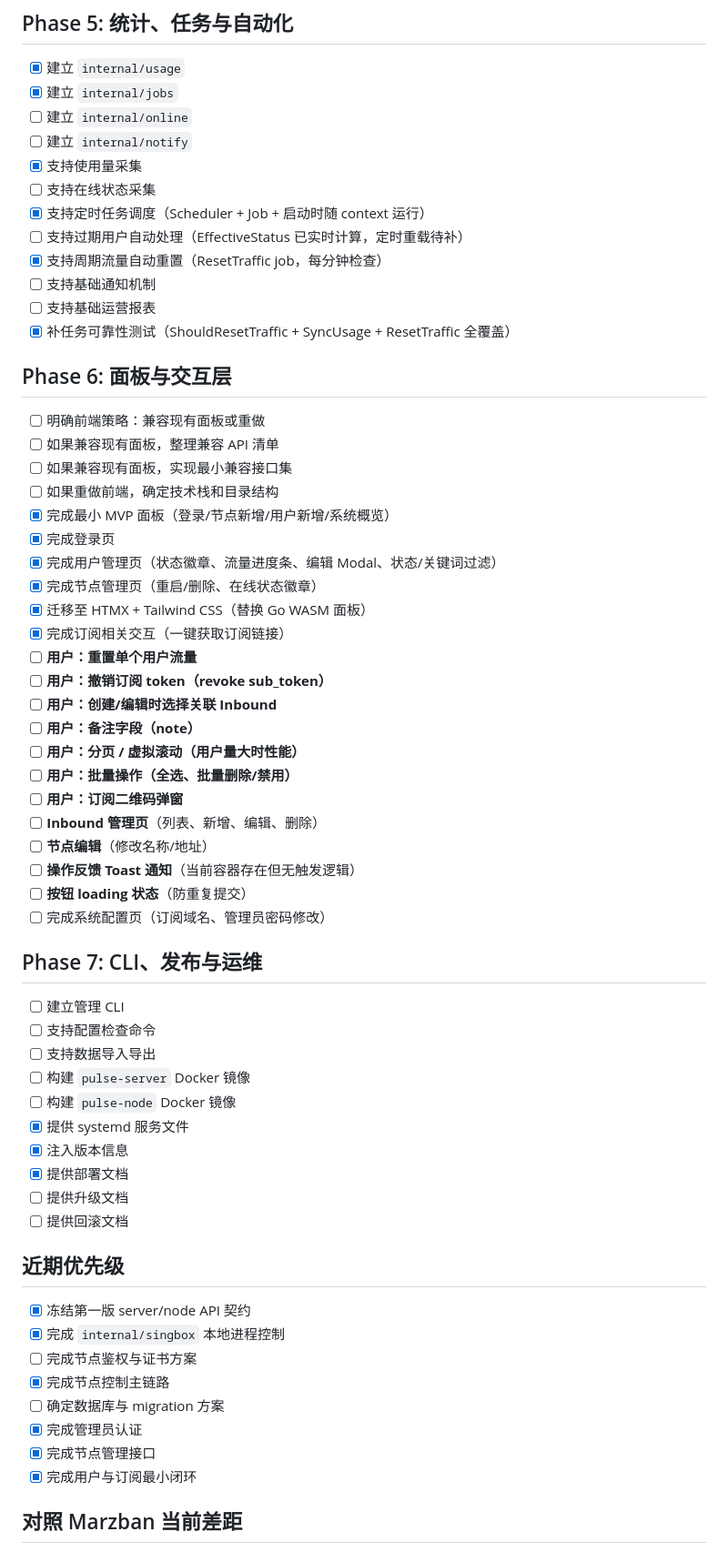
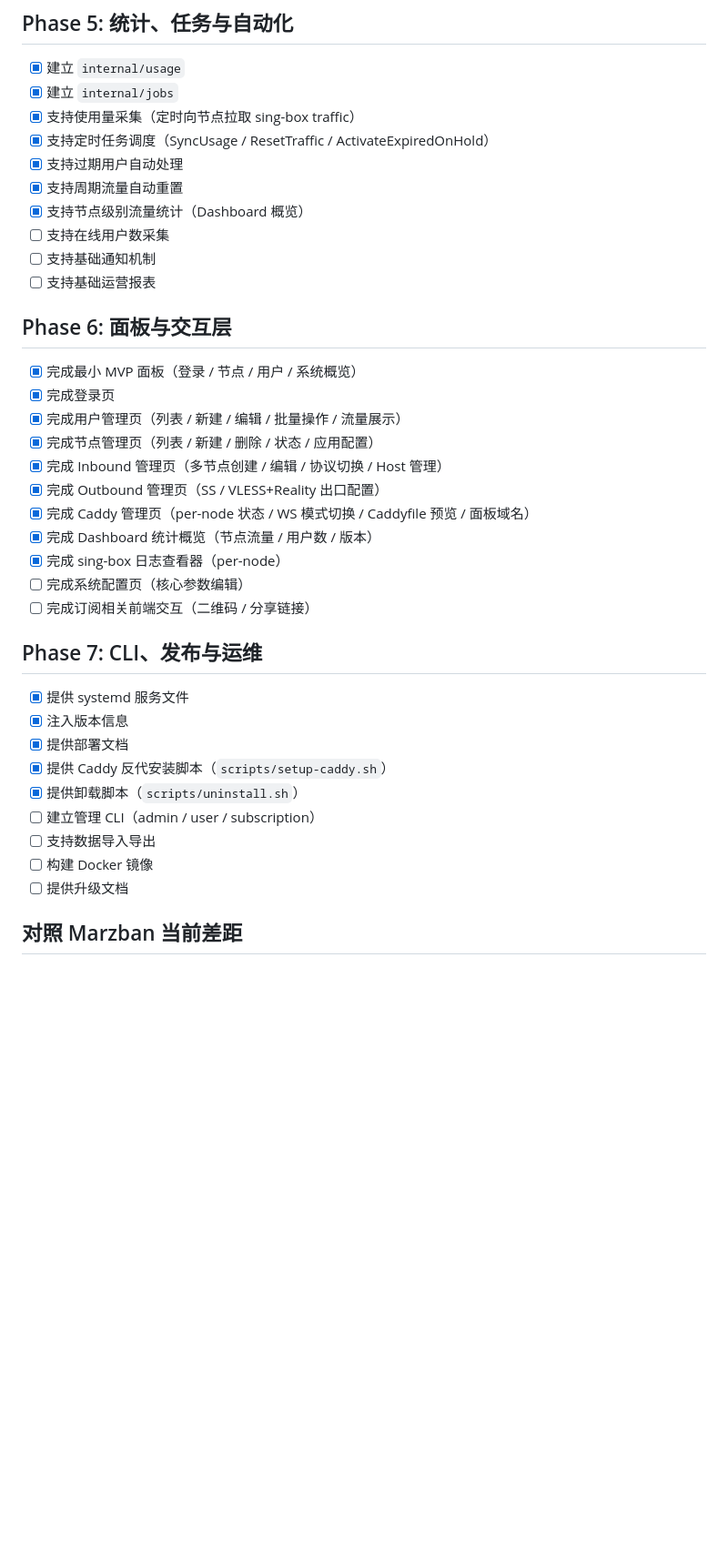
Before and after one commit to ablate-ai/pulse, a Markdown page: roadmap.md, the part around one of its changes. Shown at 91% size. Rendered like a GitHub page; blank space fills up the shorter version.

```diff
--- a/roadmap.md
+++ b/roadmap.md
@@ -125,65 +107,40 @@
 
 - [x] 建立 `internal/usage`
 - [x] 建立 `internal/jobs`
-- [ ] 建立 `internal/online`
-- [ ] 建立 `internal/notify`
-- [x] 支持使用量采集
-- [ ] 支持在线状态采集
-- [x] 支持定时任务调度（Scheduler + Job + 启动时随 context 运行）
-- [ ] 支持过期用户自动处理（EffectiveStatus 已实时计算，定时重载待补）
-- [x] 支持周期流量自动重置（ResetTraffic job，每分钟检查）
+- [x] 支持使用量采集（定时向节点拉取 sing-box traffic）
+- [x] 支持定时任务调度（SyncUsage / ResetTraffic / ActivateExpiredOnHold）
+- [x] 支持过期用户自动处理
+- [x] 支持周期流量自动重置
+- [x] 支持节点级别流量统计（Dashboard 概览）
+- [ ] 支持在线用户数采集
 - [ ] 支持基础通知机制
 - [ ] 支持基础运营报表
-- [x] 补任务可靠性测试（ShouldResetTraffic + SyncUsage + ResetTraffic 全覆盖）
 
 ## Phase 6: 面板与交互层
 
-- [ ] 明确前端策略：兼容现有面板或重做
-- [ ] 如果兼容现有面板，整理兼容 API 清单
-- [ ] 如果兼容现有面板，实现最小兼容接口集
-- [ ] 如果重做前端，确定技术栈和目录结构
-- [x] 完成最小 MVP 面板（登录/节点新增/用户新增/系统概览）
+- [x] 完成最小 MVP 面板（登录 / 节点 / 用户 / 系统概览）
 - [x] 完成登录页
-- [x] 完成用户管理页（状态徽章、流量进度条、编辑 Modal、状态/关键词过滤）
-- [x] 完成节点管理页（重启/删除、在线状态徽章）
-- [x] 迁移至 HTMX + Tailwind CSS（替换 Go WASM 面板）
-- [x] 完成订阅相关交互（一键获取订阅链接）
-- [ ] **用户：重置单个用户流量**
-- [ ] **用户：撤销订阅 token（revoke sub_token）**
-- [ ] **用户：创建/编辑时选择关联 Inbound**
-- [ ] **用户：备注字段（note）**
-- [ ] **用户：分页 / 虚拟滚动（用户量大时性能）**
-- [ ] **用户：批量操作（全选、批量删除/禁用）**
-- [ ] **用户：订阅二维码弹窗**
-- [ ] **Inbound 管理页**（列表、新增、编辑、删除）
-- [ ] **节点编辑**（修改名称/地址）
-- [ ] **操作反馈 Toast 通知**（当前容器存在但无触发逻辑）
-- [ ] **按钮 loading 状态**（防重复提交）
-- [ ] 完成系统配置页（订阅域名、管理员密码修改）
+- [x] 完成用户管理页（列表 / 新建 / 编辑 / 批量操作 / 流量展示）
+- [x] 完成节点管理页（列表 / 新建 / 删除 / 状态 / 应用配置）
+- [x] 完成 Inbound 管理页（多节点创建 / 编辑 / 协议切换 / Host 管理）
+- [x] 完成 Outbound 管理页（SS / VLESS+Reality 出口配置）
+- [x] 完成 Caddy 管理页（per-node 状态 / WS 模式切换 / Caddyfile 预览 / 面板域名）
+- [x] 完成 Dashboard 统计概览（节点流量 / 用户数 / 版本）
+- [x] 完成 sing-box 日志查看器（per-node）
+- [ ] 完成系统配置页（核心参数编辑）
+- [ ] 完成订阅相关前端交互（二维码 / 分享链接）
 
 ## Phase 7: CLI、发布与运维
 
-- [ ] 建立管理 CLI
-- [ ] 支持配置检查命令
-- [ ] 支持数据导入导出
-- [ ] 构建 `pulse-server` Docker 镜像
-- [ ] 构建 `pulse-node` Docker 镜像
 - [x] 提供 systemd 服务文件
 - [x] 注入版本信息
 - [x] 提供部署文档
+- [x] 提供 Caddy 反代安装脚本（`scripts/setup-caddy.sh`）
+- [x] 提供卸载脚本（`scripts/uninstall.sh`）
+- [ ] 建立管理 CLI（admin / user / subscription）
+- [ ] 支持数据导入导出
+- [ ] 构建 Docker 镜像
 - [ ] 提供升级文档
-- [ ] 提供回滚文档
-
-## 近期优先级
-
-- [x] 冻结第一版 server/node API 契约
-- [x] 完成 `internal/singbox` 本地进程控制
-- [ ] 完成节点鉴权与证书方案
-- [x] 完成节点控制主链路
-- [ ] 确定数据库与 migration 方案
-- [x] 完成管理员认证
-- [x] 完成节点管理接口
-- [x] 完成用户与订阅最小闭环
 
 ## 对照 Marzban 当前差距
 
```
Also changed, not shown: other parts of roadmap.md (+53 -97 lines).
